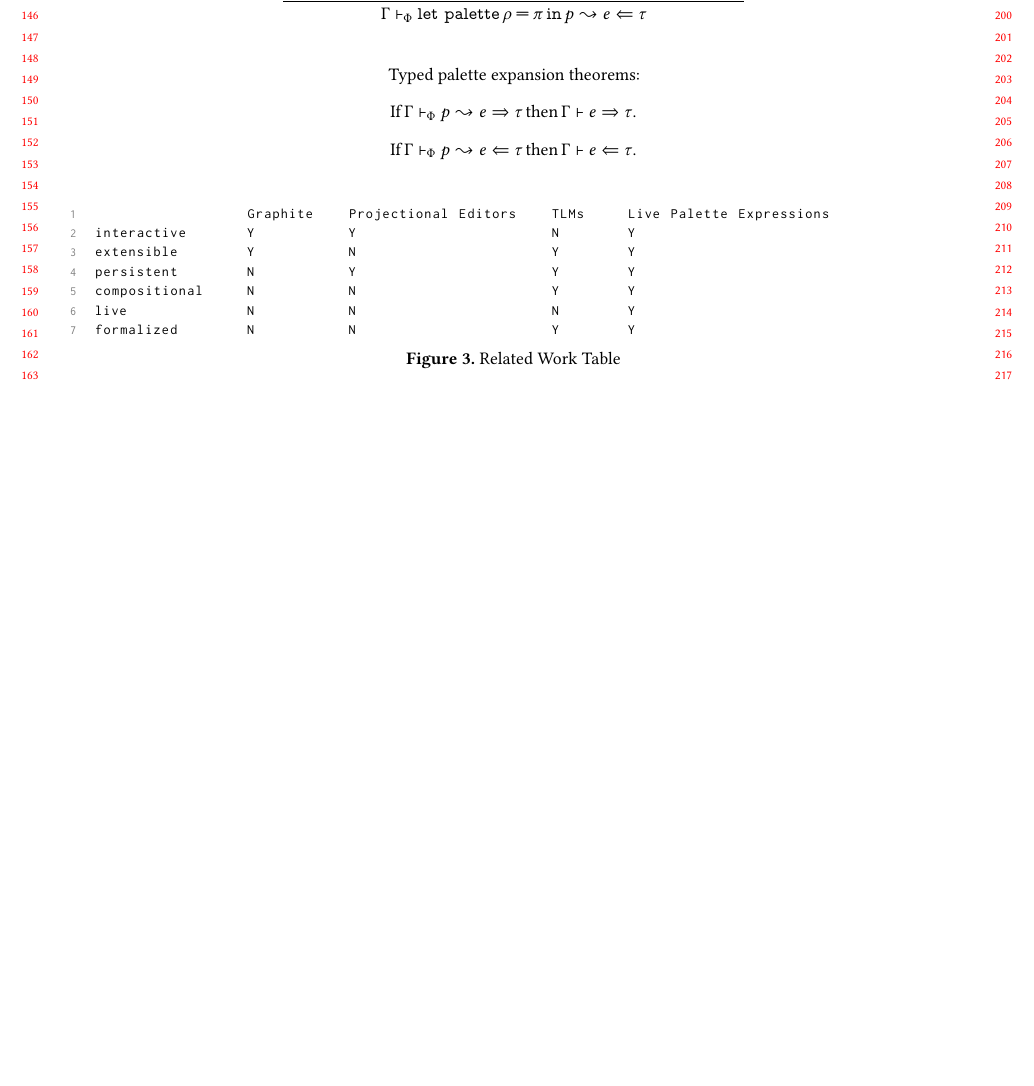
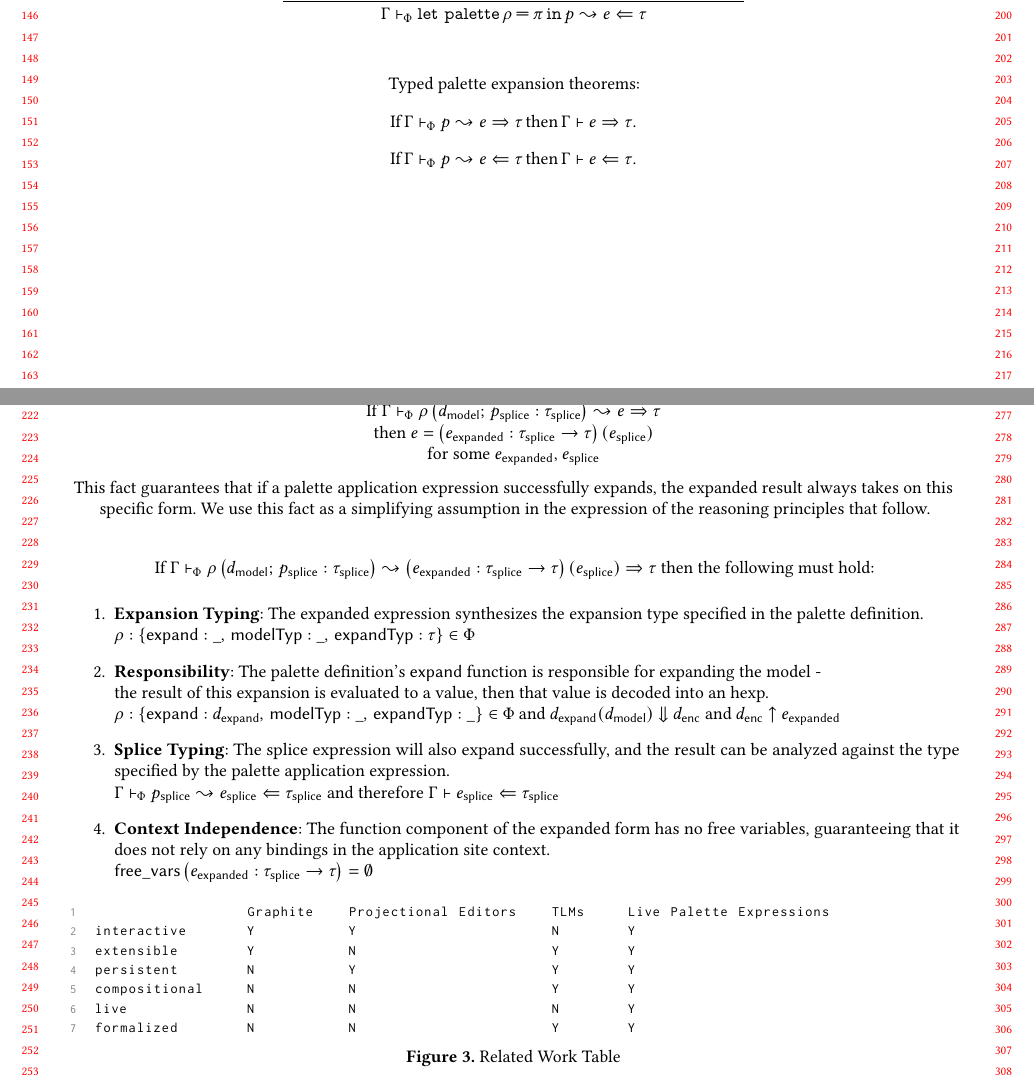
Before and after one commit to hazelgrove/livelits-paper, a LaTeX paper (palettes-paper.tex, which reads formal-system.tex): part of page 3 of 4 before the commit and two parts of pages 3 and 4 of 5 after it, the two joined at a grey line, cut so that both start at the same text, the shorter picture padded with empty space. Compiled offline with pdfLaTeX; a LaTeX package or settings file that is missing is left out.

Commit message:
reasoning principles first draft

```diff
--- a/formal-system.tex
+++ b/formal-system.tex
@@ -76,7 +77,12 @@
   }{
     \pexpandAna{\hGamma}{\pPhi}{\pexpPalLet{\rho}{\pi}{\pexp}}{\hexp}{\tau}
   }
-\\\\
+\\
+\end{mathpar}
+\end{figure*}
+
+\begin{figure*}
+\begin{mathpar}
   \text{Typed palette expansion theorems:}
   \\
   \text{If} \, \pexpandSyn{\hGamma}{\pPhi}{\pexp}{\hexp}{\htyp} \, \text{then}\,
@@ -84,6 +90,47 @@
   \\
   \text{If} \, \pexpandAna{\hGamma}{\pPhi}{\pexp}{\hexp}{\htyp} \, \text{then}\,
      \hana{\hGamma}{\hexp}{\htyp}.
-\\
 \end{mathpar}
 \end{figure*}
+
+\vskip 1cm
+
+\begin{figure*}
+  Due to the particular approach of our formalization, the following always holds:
+  \\
+  If $\pexpandSyn{\hGamma}{\pPhi}{\pexpPalAp{\rho}{\dmodel}{\tsplice}{\psplice}}{\hexp}{\htyp}$
+  \\
+  then $e = \hap{\left( \eexpanded : \tarr{\tsplice}{\htyp} \right)}{\esplice}$
+  \\
+  for some $\eexpanded$, $\esplice$
+  \vskip 0.25cm
+  This fact guarantees that if a palette application expression successfully expands,
+  the expanded result always takes on this specific form.
+  We use this fact as a simplifying assumption in the expression of the reasoning principles that follow.
+  \vskip 0.75cm
+  If $\pexpandSyn{\hGamma}{\pPhi}{\pexpPalAp{\rho}{\dmodel}{\tsplice}{\psplice}}{\hap{\left( \eexpanded : \tarr{\tsplice}{\htyp} \right)}{\esplice}}{\htyp}$ then the following must hold:
+  \vskip 0.5cm
+  \begin{enumerate}
+    \item
+      \textbf{Expansion Typing}: The expanded expression synthesizes the expansion type specified in the palette definition.
+      \\
+      $\rho : \pDefRecord{\_}{\_}{\htyp} \in \pPhi$
+      \vskip 0.3cm
+    \item
+      \textbf{Responsibility}: The palette definition's $\mathsf{expand}$ function is responsible for expanding the model -
+      \\
+      the result of this expansion is evaluated to a value, then that value is decoded into an hexp.
+      \\
+      $\rho : \pDefRecord{\dexpand}{\_}{\_} \in \pPhi$ and $\downArrowsTo{\dap{\dexpand}{\dmodel}}{\denc}$ and $\decode{\denc}{\eexpanded}$
+      \vskip 0.3cm
+    \item
+      \textbf{Splice Typing}: The splice expression will also expand successfully, and the result can be analyzed against the type specified by the palette application expression.
+      \\
+      $\pexpandAna{\hGamma}{\pPhi}{\psplice}{\esplice}{\tsplice}$ and therefore $\hana{\hGamma}{\esplice}{\tsplice}$
+      \vskip 0.3cm
+    \item
+      \textbf{Context Independence}: The function component of the expanded form has no free variables, guaranteeing that it does not rely on any bindings in the application site context.
+      \\
+      $\mathsf{free\_vars} \left( \eexpanded : \tarr{\tsplice}{\htyp} \right) = \emptyset$
+  \end{enumerate}
+\end{figure*}
```
Also changed, not shown: formal-system.tex (19 more changed lines).
